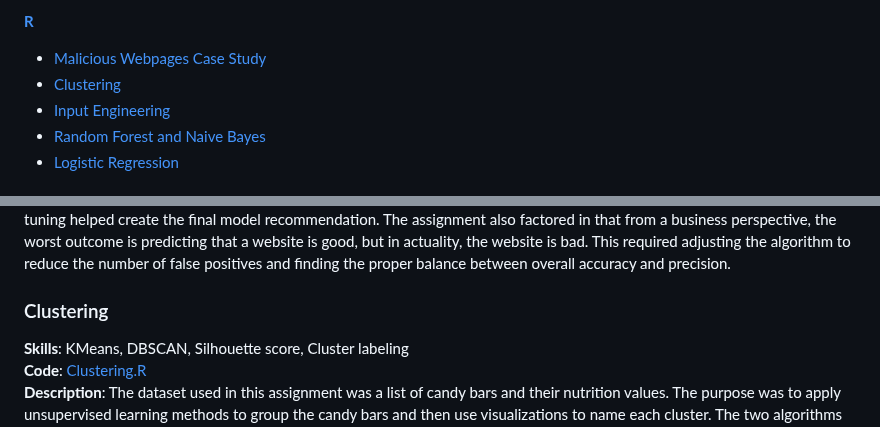
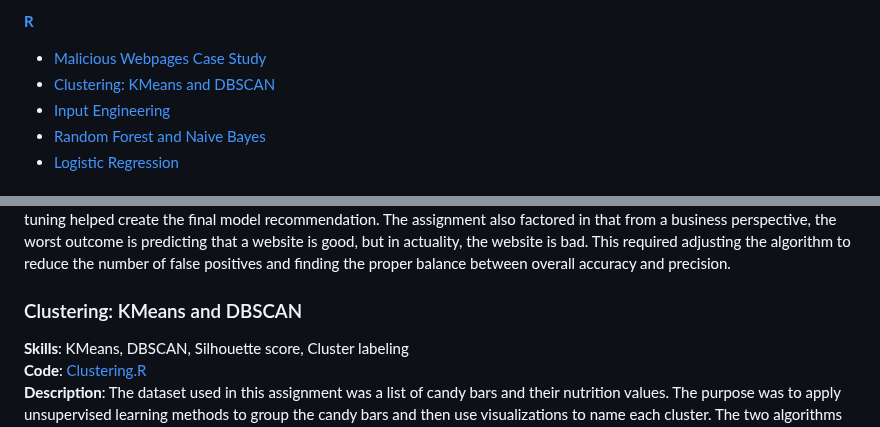
Before and after one commit to brandonkimball87/Data-Analytics-Projects-and-Coursework, a Markdown page: README.md, 2 parts joined by grey strips. Drawn GitHub-style.

```diff
--- a/README.md
+++ b/README.md
@@ -23,7 +23,7 @@ My semester long capstone project was to develop an algorithm which automates th
 
 [**R**](#r)
 -  [Malicious Webpages Case Study](#malicious-webpages-case-study)
--  [Clustering](#clustering)
+-  [Clustering: KMeans and DBSCAN](#clustering-kmeans-and-dbscan)
 -  [Input Engineering](#input-engineering)
 -  [Random Forest and Naive Bayes](#random-forest-and-naive-bayes)
 -  [Logistic Regression](#logistic-regression)
@@ -77,7 +77,7 @@ My semester long capstone project was to develop an algorithm which automates th
 **Description**: The goal of this exam was to create an algorithm which can predict the status of a new website for a private security organization based on 36,623 training data observations. The overall process started with handling the missing data and observing trends using ggplot. Random Forest and naive bayes models were trained for each modification to the data set (adding new features, feature selection, and imbalanced classification on the independent variable). Finally, hyperparameter tuning helped create the final model recommendation. The assignment also factored in that from a business perspective, the worst outcome is predicting that a website is good, but in actuality, the website is bad. This required adjusting the algorithm to reduce the number of false positives and finding the proper balance between overall accuracy and precision.
 
 
-### Clustering
+### Clustering: KMeans and DBSCAN
 **Skills**: KMeans, DBSCAN, Silhouette score, Cluster labeling
 **Code**: [Clustering.R](./R%20Projects/Clustering.R)
 **Description**: The dataset used in this assignment was a list of candy bars and their nutrition values. The purpose was to apply unsupervised learning methods to group the candy bars and then use visualizations to name each cluster. The two algorithms were KMeans and DBSCAN (density based clustering), and silhouette scoring was used to quantify each model's performance.
```
